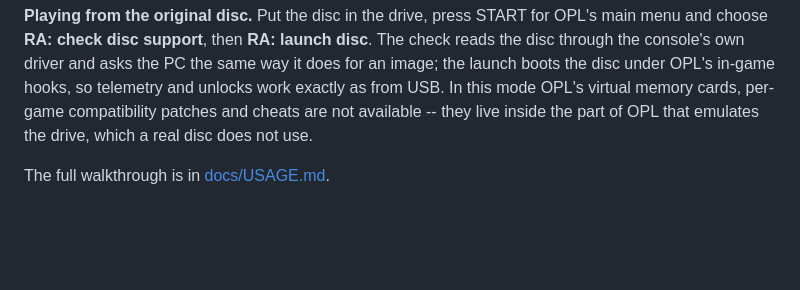
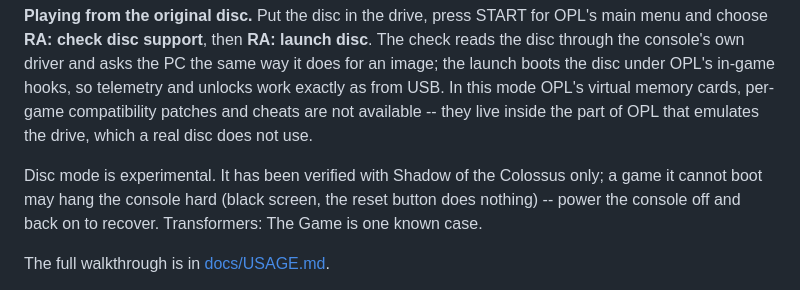
Before and after one commit to hacan359/xerabora, a Markdown page: README.md, the part around the change. Drawn GitHub-style; blank space fills up the shorter version.

Commit message:
Docs: disc mode is experimental, a game it cannot boot may hang the console
Co-authored-by: Claude <noreply@anthropic.com>

```diff
--- a/README.md
+++ b/README.md
@@ -62,6 +62,11 @@ OPL's in-game hooks, so telemetry and unlocks work exactly as from USB.
 In this mode OPL's virtual memory cards, per-game compatibility patches
 and cheats are not available -- they live inside the part of OPL that
 emulates the drive, which a real disc does not use.
+
+Disc mode is experimental. It has been verified with Shadow of the
+Colossus only; a game it cannot boot may hang the console hard (black
+screen, the reset button does nothing) -- power the console off and back on
+to recover. Transformers: The Game is one known case.
 
 The full walkthrough is in [docs/USAGE.md](docs/USAGE.md).
 
```
Also changed, not shown: docs/USAGE.md (+7 -1 lines).
